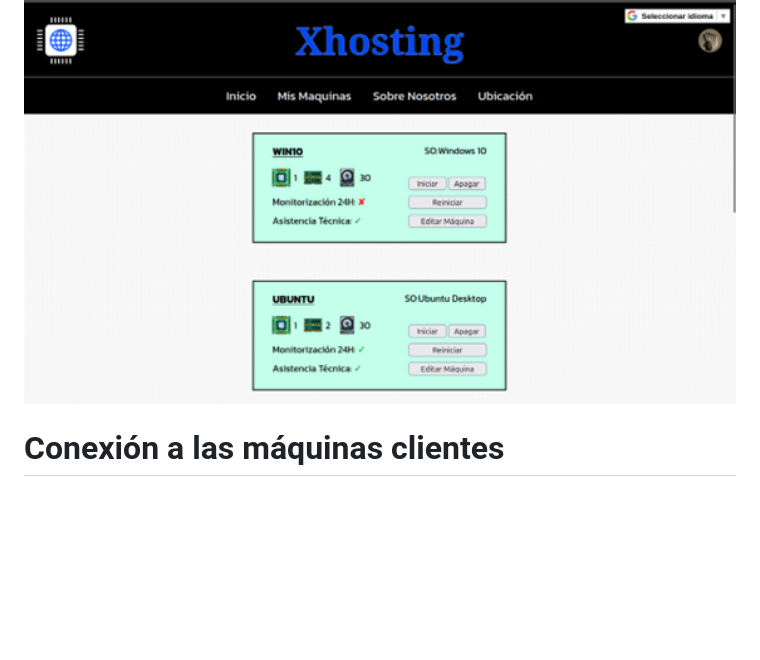
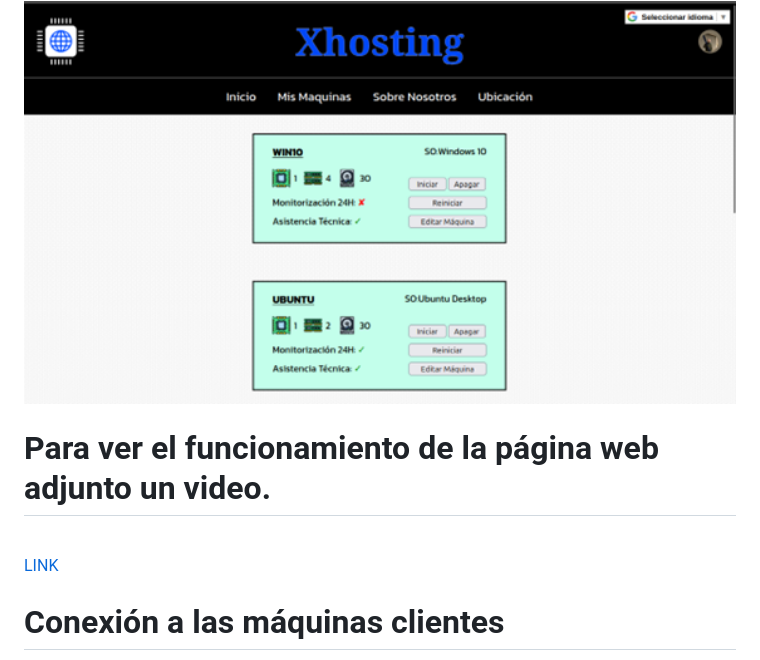
Before and after one commit to ikerth05/Hosting-VM, a Markdown page: README.md, the part around the change. Rendered like a GitHub page; blank space fills up the shorter version.

```diff
--- a/README.md
+++ b/README.md
@@ -19,6 +19,10 @@
 - Y un apartado para encender / apagar / reiniciar las máquinas de los clientes. Para que lleven su propia gestión.
 <br>
   <img src="/img/Gestion_maquinas.png" alt="HTML5" width="1200"/>
+
+# Para ver el funcionamiento de la página web adjunto un video.
+<br>
+<a href="/img/PAGINA-WEB.mp4">LINK</a>
 
 
 # Conexión a las máquinas clientes
```
